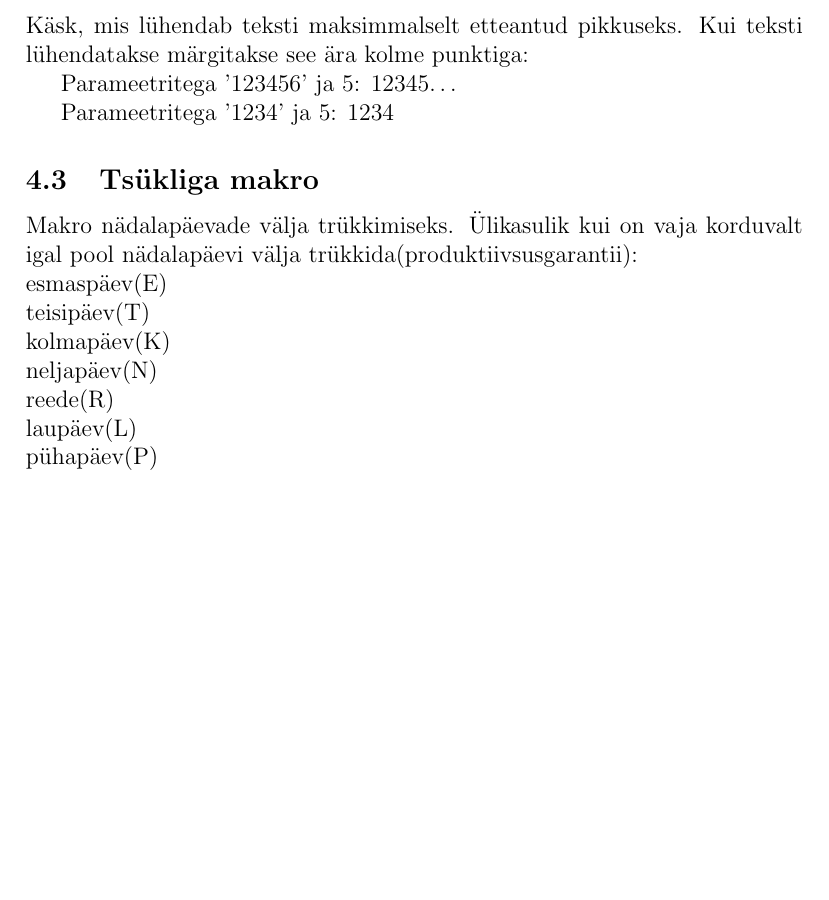
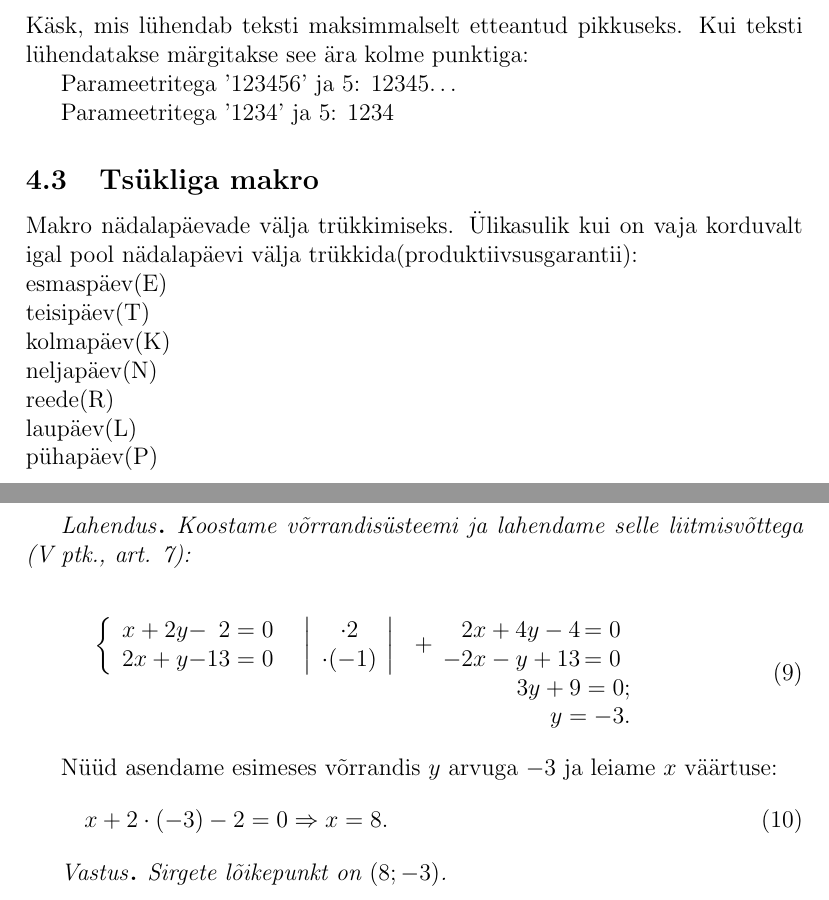
Before and after one commit to Rauno56/rakendustarkvara-tex, a LaTeX document (index.tex, which reads options.tex, yl6.tex): part of page 5 of 5 before the commit and two parts of pages 5 and 6 of 6 after it, the two joined at a grey line, cut so that both start at the same text, the shorter picture padded with empty space. Compiled offline with pdfLaTeX.

Commit message:
Add 6. assignment

```diff
--- a/options.tex
+++ b/options.tex
@@ -7,3 +7,8 @@
 %yl5:
 \usepackage{xstring}
 \usepackage{ifthen}
+
+%yl6
+\usepackage{amsthm}
+\newtheorem*{solution}{\indent\textmd{\emph{Lahendus}}}
+\newtheorem*{answer}{\indent\textmd{\emph{Vastus}}}
--- /dev/null
+++ b/yl6.tex
@@ -0,0 +1,43 @@
+\section{Ülesanne 6.}
+
+\begin{solution}
+Koostame võrrandisüsteemi ja lahendame selle liitmisvõttega (V ptk., art. 7):
+
+\begin{equation}
+\begin{array}{rr}
+	\left\{
+	\begin{array}{*{3}{r@{}}}
+	 x + 2y&-&2=0  \\
+	2x + y&-&13=0
+	\end{array}
+	\right.
+
+	\quad
+
+	\left|
+		\begin{array}{c}
+		\cdot2\\
+		\cdot(-1)
+		\end{array}
+	\right|&
+	+
+	\begin{array}{r@{\,}l}
+		2x+4y-4 &=0\\
+		-2x-y+13&=0
+	\end{array}
+	\\
+	& 3y+9=0;\\
+	& y=-3.
+\end{array}
+\end{equation}
+
+\end{solution}
+
+Nüüd asendame esimeses võrrandis $y$ arvuga $-3$ ja leiame $x$ väärtuse:
+\begin{equation}
+x+2\cdot(-3)-2=0 \Rightarrow x=8.
+\end{equation}
+
+\begin{answer}
+Sirgete lõikepunkt on $(8; -3)$.
+\end{answer}
```
Also changed, not shown: index.tex (+1 -0 lines), index.pdf.
